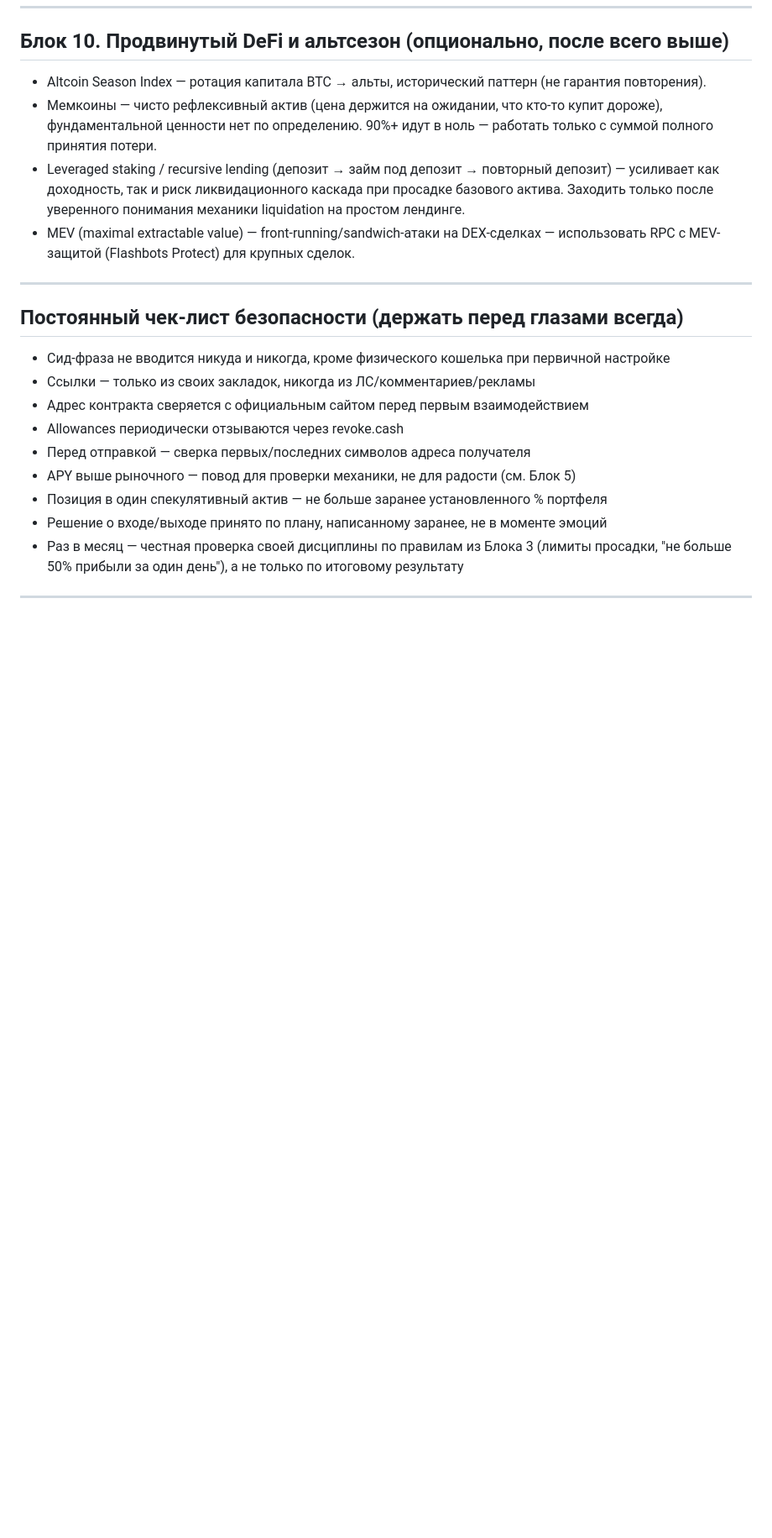
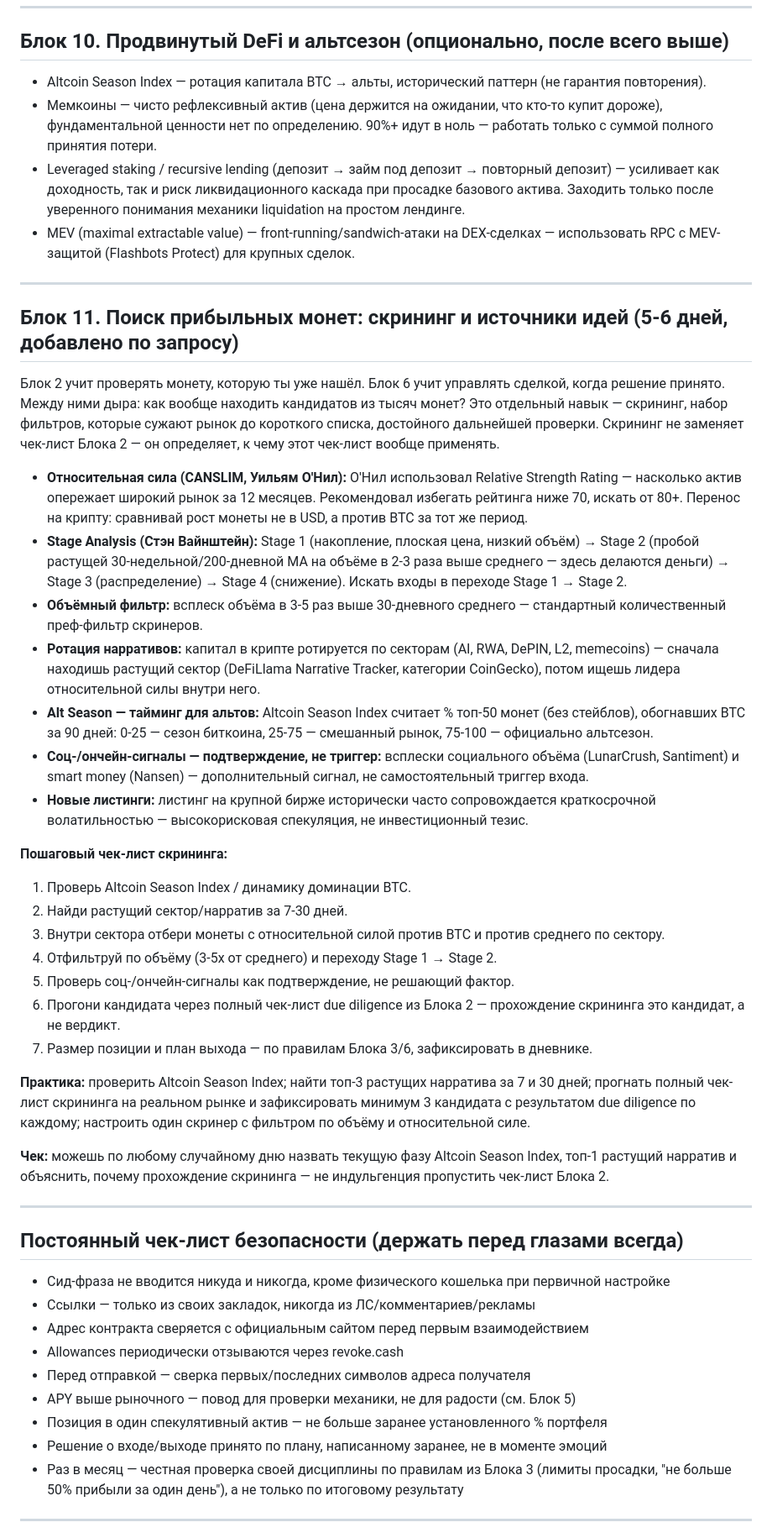
Before and after one commit to mkovalenko008/crypto-study, a Markdown page: Программа_изучения_крипты_v3.md, the part around one of its changes. Shown at 84% size. GitHub-like rendering; blank space fills up the shorter version.

Commit message:
Sync source markdown with Block 11 addition
Keeps the original program document consistent with the app's data.js
so it stays a readable reference, not just a stale first draft.

Co-Authored-By: Claude Sonnet 5 <noreply@anthropic.com>

```diff
--- a/Программа_изучения_крипты_v3.md
+++ b/Программа_изучения_крипты_v3.md
@@ -216,6 +216,33 @@
 
 ---
 
+## Блок 11. Поиск прибыльных монет: скрининг и источники идей (5-6 дней, добавлено по запросу)
+
+Блок 2 учит проверять монету, которую ты уже нашёл. Блок 6 учит управлять сделкой, когда решение принято. Между ними дыра: как вообще находить кандидатов из тысяч монет? Это отдельный навык — скрининг, набор фильтров, которые сужают рынок до короткого списка, достойного дальнейшей проверки. Скрининг не заменяет чек-лист Блока 2 — он определяет, к чему этот чек-лист вообще применять.
+
+- **Относительная сила (CANSLIM, Уильям О'Нил):** O'Нил использовал Relative Strength Rating — насколько актив опережает широкий рынок за 12 месяцев. Рекомендовал избегать рейтинга ниже 70, искать от 80+. Перенос на крипту: сравнивай рост монеты не в USD, а против BTC за тот же период.
+- **Stage Analysis (Стэн Вайнштейн):** Stage 1 (накопление, плоская цена, низкий объём) → Stage 2 (пробой растущей 30-недельной/200-дневной MA на объёме в 2-3 раза выше среднего — здесь делаются деньги) → Stage 3 (распределение) → Stage 4 (снижение). Искать входы в переходе Stage 1 → Stage 2.
+- **Объёмный фильтр:** всплеск объёма в 3-5 раз выше 30-дневного среднего — стандартный количественный преф-фильтр скринеров.
+- **Ротация нарративов:** капитал в крипте ротируется по секторам (AI, RWA, DePIN, L2, memecoins) — сначала находишь растущий сектор (DeFiLlama Narrative Tracker, категории CoinGecko), потом ищешь лидера относительной силы внутри него.
+- **Alt Season — тайминг для альтов:** Altcoin Season Index считает % топ-50 монет (без стейблов), обогнавших BTC за 90 дней: 0-25 — сезон биткоина, 25-75 — смешанный рынок, 75-100 — официально альтсезон.
+- **Соц-/ончейн-сигналы — подтверждение, не триггер:** всплески социального объёма (LunarCrush, Santiment) и smart money (Nansen) — дополнительный сигнал, не самостоятельный триггер входа.
+- **Новые листинги:** листинг на крупной бирже исторически часто сопровождается краткосрочной волатильностью — высокорисковая спекуляция, не инвестиционный тезис.
+
+**Пошаговый чек-лист скрининга:**
+1. Проверь Altcoin Season Index / динамику доминации BTC.
+2. Найди растущий сектор/нарратив за 7-30 дней.
+3. Внутри сектора отбери монеты с относительной силой против BTC и против среднего по сектору.
+4. Отфильтруй по объёму (3-5x от среднего) и переходу Stage 1 → Stage 2.
+5. Проверь соц-/ончейн-сигналы как подтверждение, не решающий фактор.
+6. Прогони кандидата через полный чек-лист due diligence из Блока 2 — прохождение скрининга это кандидат, а не вердикт.
+7. Размер позиции и план выхода — по правилам Блока 3/6, зафиксировать в дневнике.
+
+**Практика:** проверить Altcoin Season Index; найти топ-3 растущих нарратива за 7 и 30 дней; прогнать полный чек-лист скрининга на реальном рынке и зафиксировать минимум 3 кандидата с результатом due diligence по каждому; настроить один скринер с фильтром по объёму и относительной силе.
+
+**Чек:** можешь по любому случайному дню назвать текущую фазу Altcoin Season Index, топ-1 растущий нарратив и объяснить, почему прохождение скрининга — не индульгенция пропустить чек-лист Блока 2.
+
+---
+
 ## Постоянный чек-лист безопасности (держать перед глазами всегда)
 
 - Сид-фраза не вводится никуда и никогда, кроме физического кошелька при первичной настройке
```
Also changed, not shown: other parts of Программа_изучения_крипты_v3.md (+3 -1 lines).
